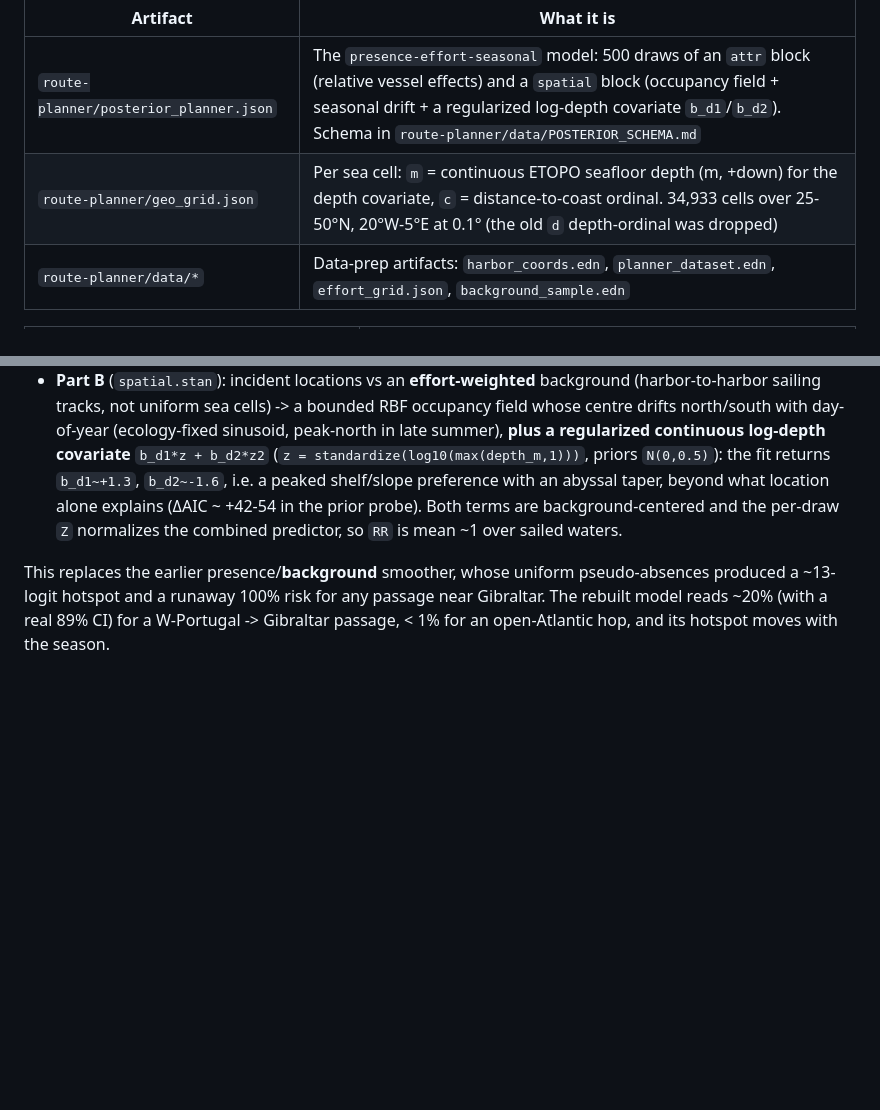
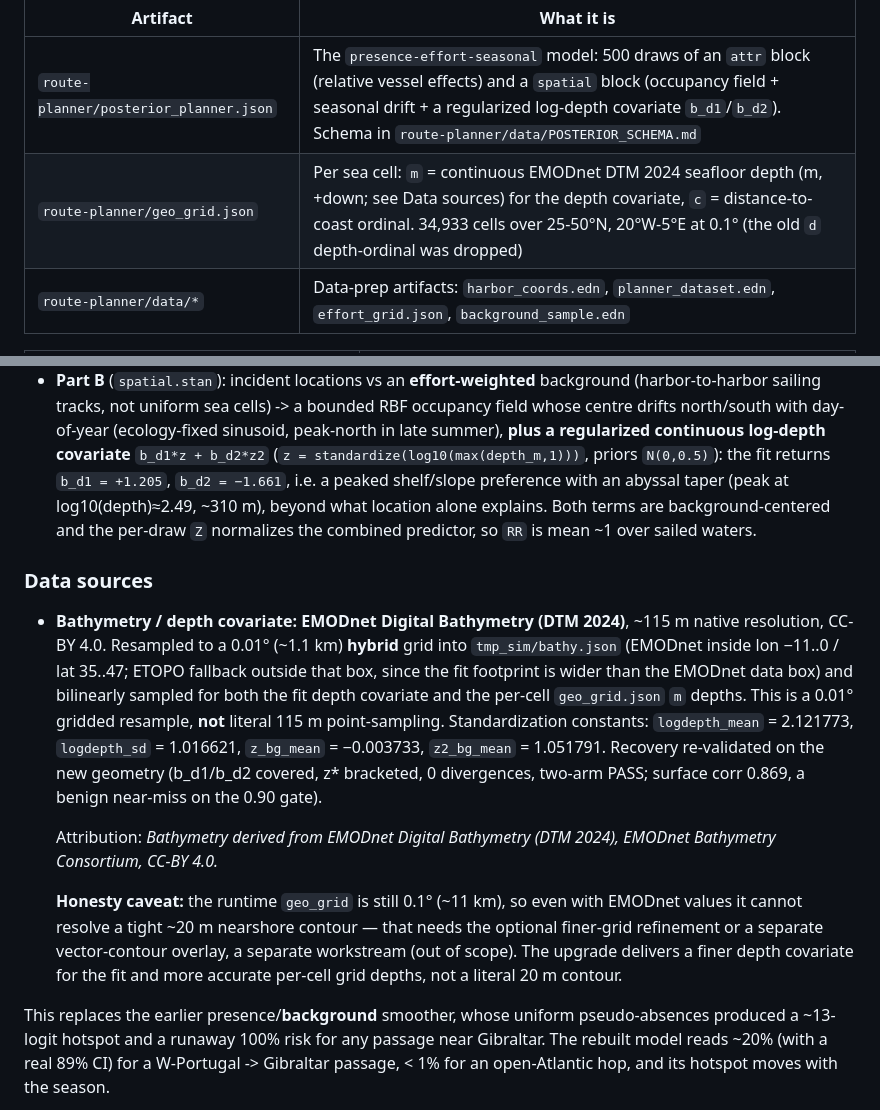
Before and after one commit to skallinen/orca-interactions, a Markdown page: orca_clj/README.md, 2 parts joined by grey strips. Rendered like a GitHub page; blank space fills up the shorter version.

```diff
--- a/orca_clj/README.md
+++ b/orca_clj/README.md
@@ -119,7 +119,7 @@ This project produces its data artifacts and gates it:
 | Artifact | What it is |
 |----------|------------|
 | `route-planner/posterior_planner.json` | The `presence-effort-seasonal` model: 500 draws of an `attr` block (relative vessel effects) and a `spatial` block (occupancy field + seasonal drift + a regularized log-depth covariate `b_d1`/`b_d2`). Schema in `route-planner/data/POSTERIOR_SCHEMA.md` |
-| `route-planner/geo_grid.json`          | Per sea cell: `m` = continuous ETOPO seafloor depth (m, +down) for the depth covariate, `c` = distance-to-coast ordinal. 34,933 cells over 25-50°N, 20°W-5°E at 0.1° (the old `d` depth-ordinal was dropped) |
+| `route-planner/geo_grid.json`          | Per sea cell: `m` = continuous EMODnet DTM 2024 seafloor depth (m, +down; see Data sources) for the depth covariate, `c` = distance-to-coast ordinal. 34,933 cells over 25-50°N, 20°W-5°E at 0.1° (the old `d` depth-ordinal was dropped) |
 | `route-planner/data/*`                 | Data-prep artifacts: `harbor_coords.edn`, `planner_dataset.edn`, `effort_grid.json`, `background_sample.edn` |
 
 | Source | What it does |
@@ -147,10 +147,34 @@ two logistic models combined at runtime:
   (ecology-fixed sinusoid, peak-north in late summer), **plus a regularized
   continuous log-depth covariate** `b_d1*z + b_d2*z2`
   (`z = standardize(log10(max(depth_m,1)))`, priors `N(0,0.5)`): the fit returns
-  `b_d1~+1.3`, `b_d2~-1.6`, i.e. a peaked shelf/slope preference with an abyssal
-  taper, beyond what location alone explains (ΔAIC ~ +42-54 in the prior probe).
-  Both terms are background-centered and the per-draw `Z` normalizes the combined
-  predictor, so `RR` is mean ~1 over sailed waters.
+  `b_d1 = +1.205`, `b_d2 = −1.661`, i.e. a peaked shelf/slope preference with an
+  abyssal taper (peak at log10(depth)≈2.49, ~310 m), beyond what location alone
+  explains. Both terms are background-centered and the per-draw `Z` normalizes
+  the combined predictor, so `RR` is mean ~1 over sailed waters.
+
+### Data sources
+
+- **Bathymetry / depth covariate: EMODnet Digital Bathymetry (DTM 2024)**,
+  ~115 m native resolution, CC-BY 4.0. Resampled to a 0.01° (~1.1 km) **hybrid**
+  grid into `tmp_sim/bathy.json` (EMODnet inside lon −11..0 / lat 35..47; ETOPO
+  fallback outside that box, since the fit footprint is wider than the EMODnet
+  data box) and bilinearly sampled for both the fit depth covariate and the
+  per-cell `geo_grid.json` `m` depths. This is a 0.01° gridded resample, **not**
+  literal 115 m point-sampling. Standardization constants: `logdepth_mean` =
+  2.121773, `logdepth_sd` = 1.016621, `z_bg_mean` = −0.003733, `z2_bg_mean` =
+  1.051791. Recovery re-validated on the new geometry (b_d1/b_d2 covered, z*
+  bracketed, 0 divergences, two-arm PASS; surface corr 0.869, a benign near-miss
+  on the 0.90 gate).
+
+  Attribution: *Bathymetry derived from EMODnet Digital Bathymetry (DTM 2024),
+  EMODnet Bathymetry Consortium, CC-BY 4.0.*
+
+  **Honesty caveat:** the runtime `geo_grid` is still 0.1° (~11 km), so even with
+  EMODnet values it cannot resolve a tight ~20 m nearshore contour — that needs
+  the optional finer-grid refinement or a separate vector-contour overlay, a
+  separate workstream (out of scope). The upgrade delivers a finer depth
+  covariate for the fit and more accurate per-cell grid depths, not a literal
+  20 m contour.
 
 This replaces the earlier presence/**background** smoother, whose uniform
 pseudo-absences produced a ~13-logit hotspot and a runaway 100% risk for any
```
Also changed, not shown: route-planner/README.md (+22 -1 lines), route-planner/data/POSTERIOR_SCHEMA.md (+25 -16 lines).
